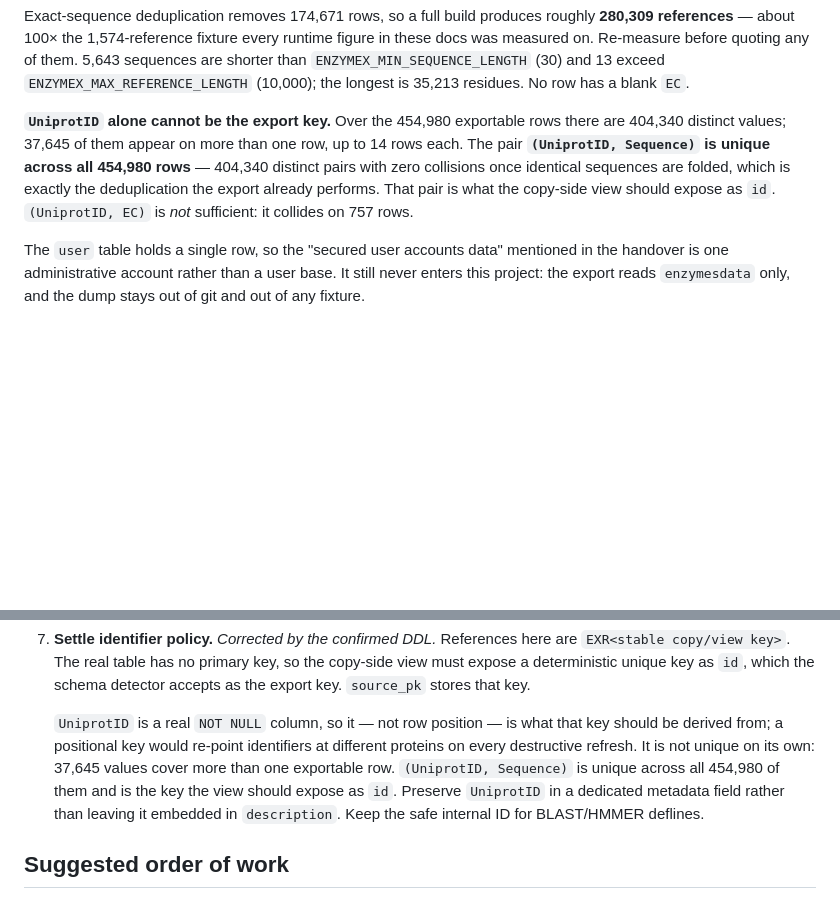
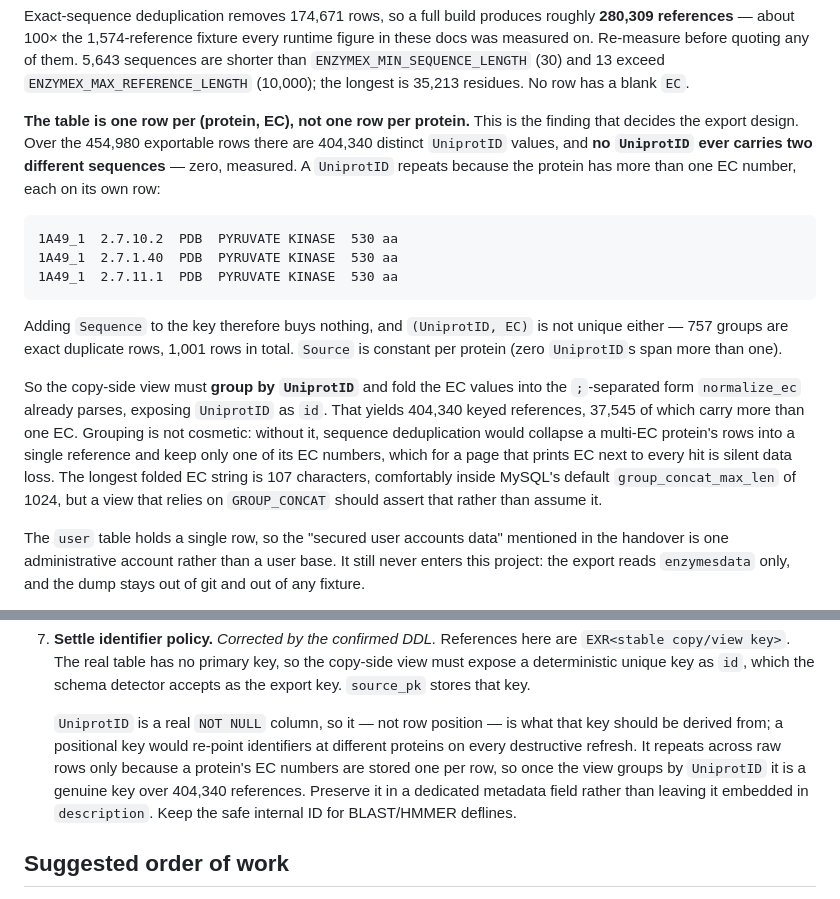
Before and after one commit to vanshsehrawat14/blast-hmmer-datax, a Markdown page: docs/integration.md, 2 parts joined by grey strips. Rendered like a GitHub page; blank space fills up the shorter version.

````diff
--- a/docs/integration.md
+++ b/docs/integration.md
@@ -144,13 +144,31 @@ them. 5,643 sequences are shorter than `ENZYMEX_MIN_SEQUENCE_LENGTH` (30) and
 13 exceed `ENZYMEX_MAX_REFERENCE_LENGTH` (10,000); the longest is 35,213
 residues. No row has a blank `EC`.
 
-**`UniprotID` alone cannot be the export key.** Over the 454,980 exportable
-rows there are 404,340 distinct values; 37,645 of them appear on more than one
-row, up to 14 rows each. The pair **`(UniprotID, Sequence)` is unique across
-all 454,980 rows** — 404,340 distinct pairs with zero collisions once identical
-sequences are folded, which is exactly the deduplication the export already
-performs. That pair is what the copy-side view should expose as `id`.
-`(UniprotID, EC)` is *not* sufficient: it collides on 757 rows.
+**The table is one row per (protein, EC), not one row per protein.** This is
+the finding that decides the export design. Over the 454,980 exportable rows
+there are 404,340 distinct `UniprotID` values, and **no `UniprotID` ever
+carries two different sequences** — zero, measured. A `UniprotID` repeats
+because the protein has more than one EC number, each on its own row:
+
+```
+1A49_1  2.7.10.2  PDB  PYRUVATE KINASE  530 aa
+1A49_1  2.7.1.40  PDB  PYRUVATE KINASE  530 aa
+1A49_1  2.7.11.1  PDB  PYRUVATE KINASE  530 aa
+```
+
+Adding `Sequence` to the key therefore buys nothing, and `(UniprotID, EC)` is
+not unique either — 757 groups are exact duplicate rows, 1,001 rows in total.
+`Source` is constant per protein (zero `UniprotID`s span more than one).
+
+So the copy-side view must **group by `UniprotID`** and fold the EC values into
+the `;`-separated form `normalize_ec` already parses, exposing `UniprotID` as
+`id`. That yields 404,340 keyed references, 37,545 of which carry more than one
+EC. Grouping is not cosmetic: without it, sequence deduplication would collapse
+a multi-EC protein's rows into a single reference and keep only one of its EC
+numbers, which for a page that prints EC next to every hit is silent data loss.
+The longest folded EC string is 107 characters, comfortably inside MySQL's
+default `group_concat_max_len` of 1024, but a view that relies on
+`GROUP_CONCAT` should assert that rather than assume it.
 
 The `user` table holds a single row, so the "secured user accounts data"
 mentioned in the handover is one administrative account rather than a user
@@ -234,12 +252,11 @@ absent ones. The DIAMOND parameters cannot be reconciled until it is available.
 
    `UniprotID` is a real `NOT NULL` column, so it — not row position — is what
    that key should be derived from; a positional key would re-point identifiers
-   at different proteins on every destructive refresh. It is not unique on its
-   own: 37,645 values cover more than one exportable row. `(UniprotID,
-   Sequence)` is unique across all 454,980 of them and is the key the view
-   should expose as `id`. Preserve `UniprotID` in a dedicated metadata field
-   rather than leaving it embedded in `description`. Keep the safe internal ID
-   for BLAST/HMMER deflines.
+   at different proteins on every destructive refresh. It repeats across raw
+   rows only because a protein's EC numbers are stored one per row, so once the
+   view groups by `UniprotID` it is a genuine key over 404,340 references.
+   Preserve it in a dedicated metadata field rather than leaving it embedded in
+   `description`. Keep the safe internal ID for BLAST/HMMER deflines.
 
 ## Suggested order of work
 
````
Also changed, not shown: docs/database.md (+42 -0 lines).
